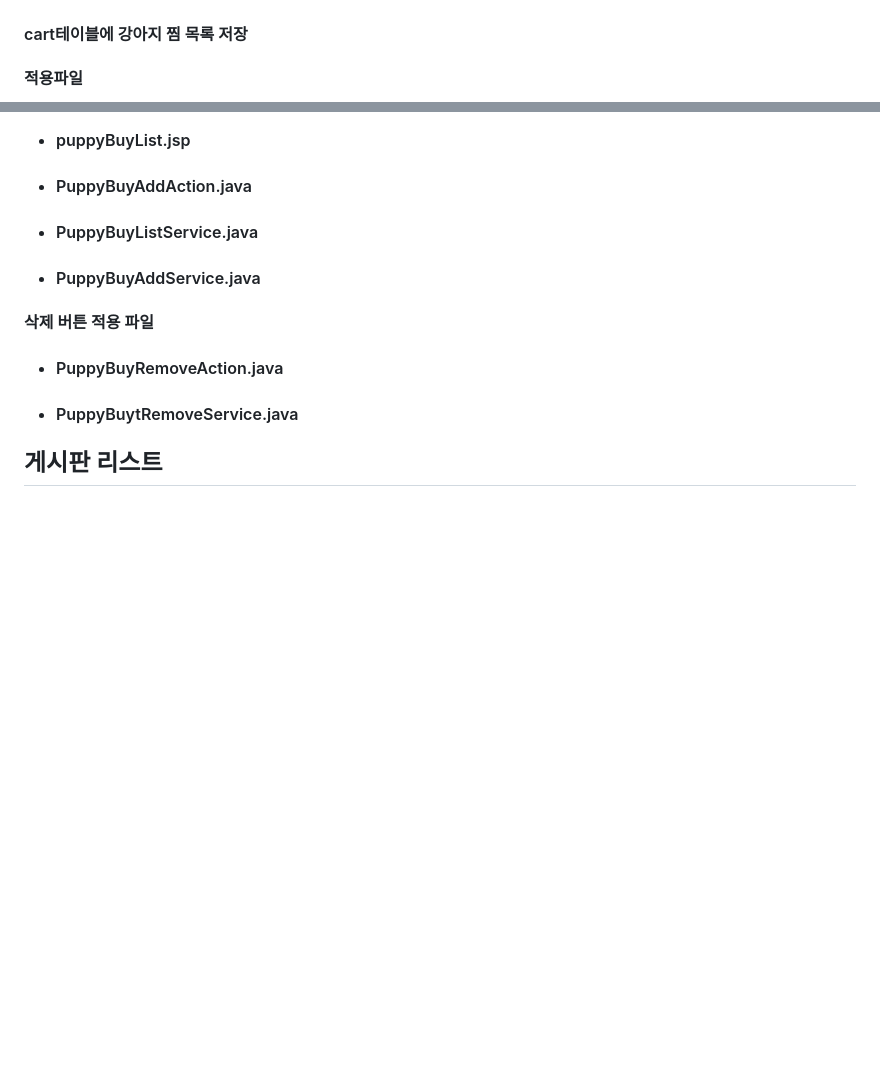
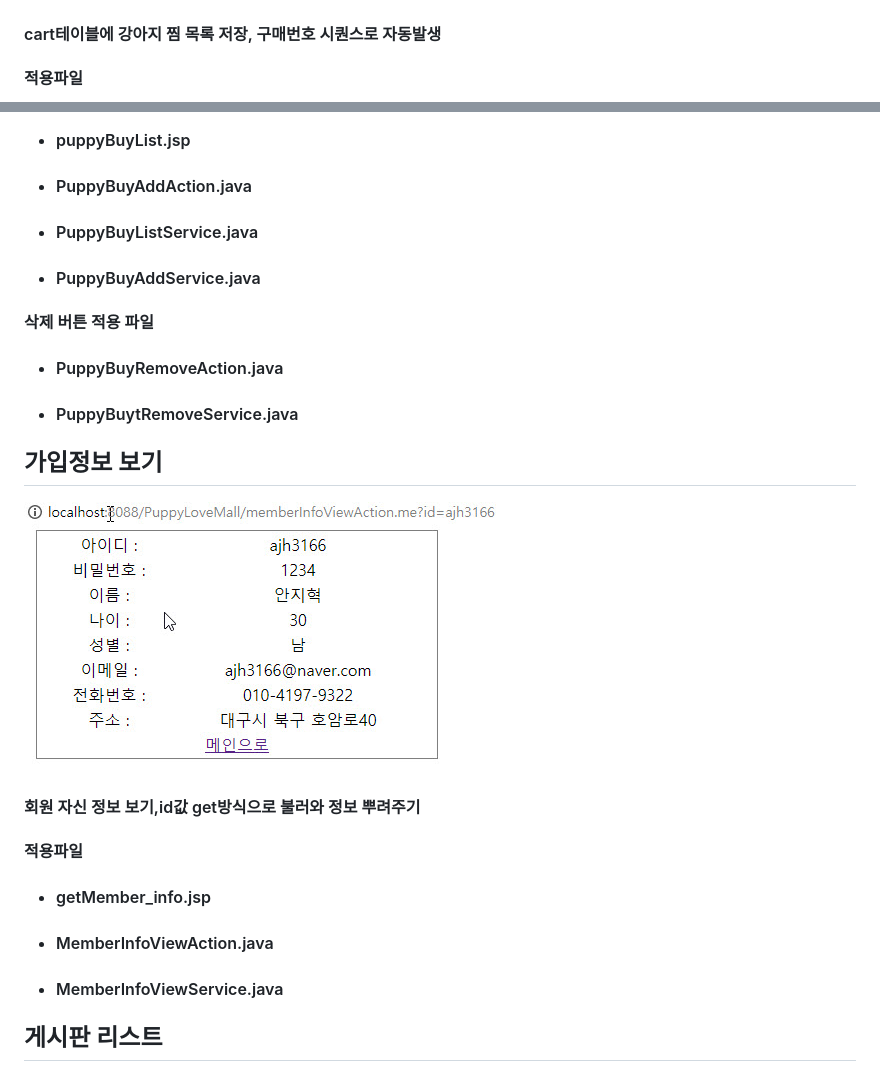
Before and after one commit to zidol/PuppySM_Project_MVC, a Markdown page: README.md, 2 parts joined by grey strips. GitHub-like rendering; pictures changed too: img/myinfo.jpg (added), img/myinfoadr.jpg (added); blank space fills up the shorter version.

Commit message:
나의 정보

```diff
--- a/README.md
+++ b/README.md
@@ -73,7 +73,7 @@
 
 <h2>강아지 주문하기</h2>
 <img src="/img/buylist.jpg" width="90%" height="90%">
-<h4>cart테이블에 강아지 찜 목록 저장</h4>
+<h4>cart테이블에 강아지 찜 목록 저장, 구매번호 시퀀스로 자동발생 </h4>
 <h4>적용파일</h4>
 <ul>
 	<li><h4>puppyBuyList.jsp</h4></li>
@@ -85,6 +85,16 @@
 <ul>
 	<li><h4>PuppyBuyRemoveAction.java</h4></li>
 	<li><h4>PuppyBuytRemoveService.java</h4></li>
+</ul>
+<h2>가입정보 보기</h2>
+<img src="/img/myinfoadr.jpg">
+<img src="/img/myinfo.jpg">
+<h4>회원 자신 정보 보기,id값 get방식으로 불러와 정보 뿌려주기 </h4>
+<h4>적용파일</h4>
+<ul>
+	<li><h4>getMember_info.jsp</h4></li>
+	<li><h4>MemberInfoViewAction.java</h4></li>
+	<li><h4>MemberInfoViewService.java</h4></li>
 </ul>
 <h2>게시판 리스트</h2>
 <img src="/img/boardlist.jpg" width="90%" height="90%">
```
